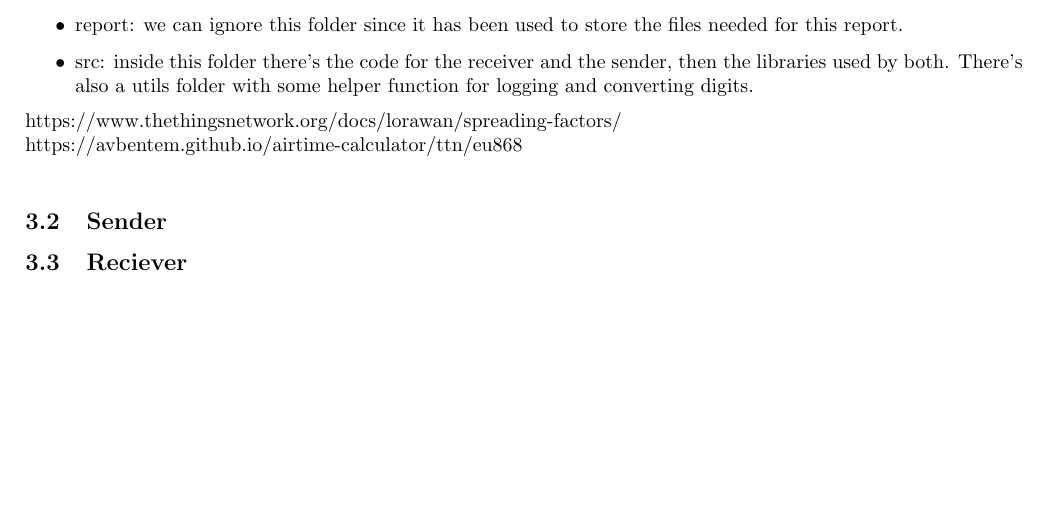
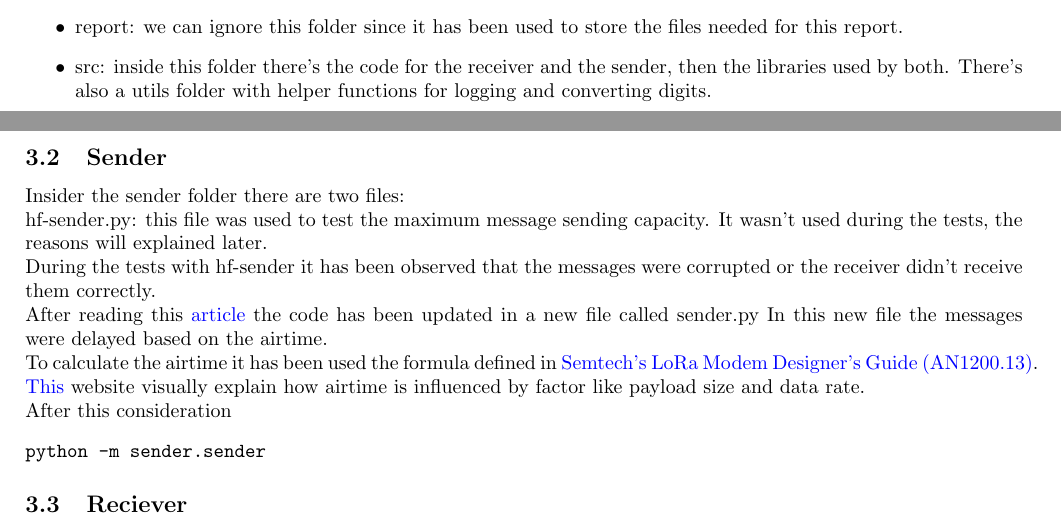
Before and after one commit to josedallatorre/SkyCLI, a LaTeX document (report/report.tex): part of page 4 of 4 before the commit and two parts of pages 4 and 5 of 5 after it, the two joined at a grey line, cut so that both start at the same text, the shorter picture padded with empty space. Compiled offline with pdfLaTeX.

Commit message:
starting sender subsection

```diff
--- a/report/report.tex
+++ b/report/report.tex
@@ -59,11 +59,19 @@ Inside the repository there are three folder:
 \begin{itemize}
         \item analysis: inside this folder there's a notebook with the code for the analysis that will be explained later.
         \item report: we can ignore this folder since it has been used to store the files needed for this report.
-        \item src: inside this folder there's the code for the receiver and the sender, then the libraries used by both. There's also a utils folder with some helper function for logging and converting digits.
+        \item src: inside this folder there's the code for the receiver and the sender, then the libraries used by both. There's also a utils folder with helper functions for logging and converting digits.
 \end{itemize}
-https://www.thethingsnetwork.org/docs/lorawan/spreading-factors/ \\
-https://avbentem.github.io/airtime-calculator/ttn/eu868 \\
 \subsection{Sender}
+Insider the sender folder there are two files: \\
+hf-sender.py: this file was used to test the maximum message sending capacity. It wasn't used during the tests, the reasons will explained later. \\
+During the tests with hf-sender it has been observed that the messages were corrupted or the receiver didn't receive them correctly. \\
+After reading this \href{https://www.thethingsnetwork.org/docs/lorawan/spreading-factors/}{article} the code has been updated in a new file called sender.py
+In this new file the messages were delayed based on the airtime. \\
+To calculate the airtime it has been used the formula defined in \href{https://www.mouser.com/pdfdocs/semtech-lora-modem-design.pdf}{Semtech's LoRa Modem Designer's Guide (AN1200.13)}. \href{https://avbentem.github.io/airtime-calculator/ttn/eu868}{This} website visually explain how airtime is influenced by factor like payload size and data rate. \\
+After this consideration
+\begin{minted}[breaklines]{bash}
+python -m sender.sender
+\end{minted}
 \subsection{Reciever}
 \begin{minted}[breaklines]{bash}
 python -m reciever.hf-reciever
```
Also changed, not shown: report/report.pdf.
